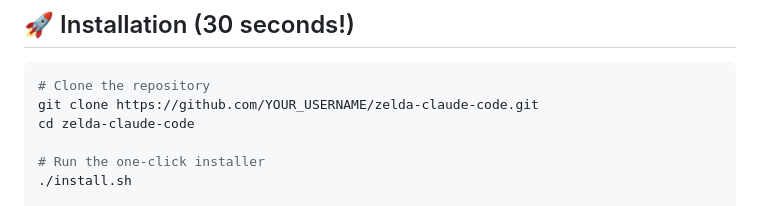
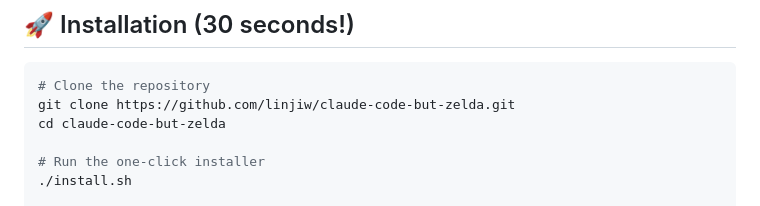
Before and after one commit to linjiw/claude-code-but-zelda, a Markdown page: README.md, the part around the change. GitHub-like rendering.

Commit message:
Update README with correct repository URL
- Changed from placeholder to actual repo: linjiw/claude-code-but-zelda
- Users can now clone directly from the correct GitHub repository

🗡️ Generated with Claude Code

Co-Authored-By: Claude <noreply@anthropic.com>

````diff
--- a/README.md
+++ b/README.md
@@ -15,8 +15,8 @@ Zelda Claude Code gamifies your coding experience! Every command plays iconic Ze
 
 ```bash
 # Clone the repository
-git clone https://github.com/YOUR_USERNAME/zelda-claude-code.git
-cd zelda-claude-code
+git clone https://github.com/linjiw/claude-code-but-zelda.git
+cd claude-code-but-zelda
 
 # Run the one-click installer
 ./install.sh
````
